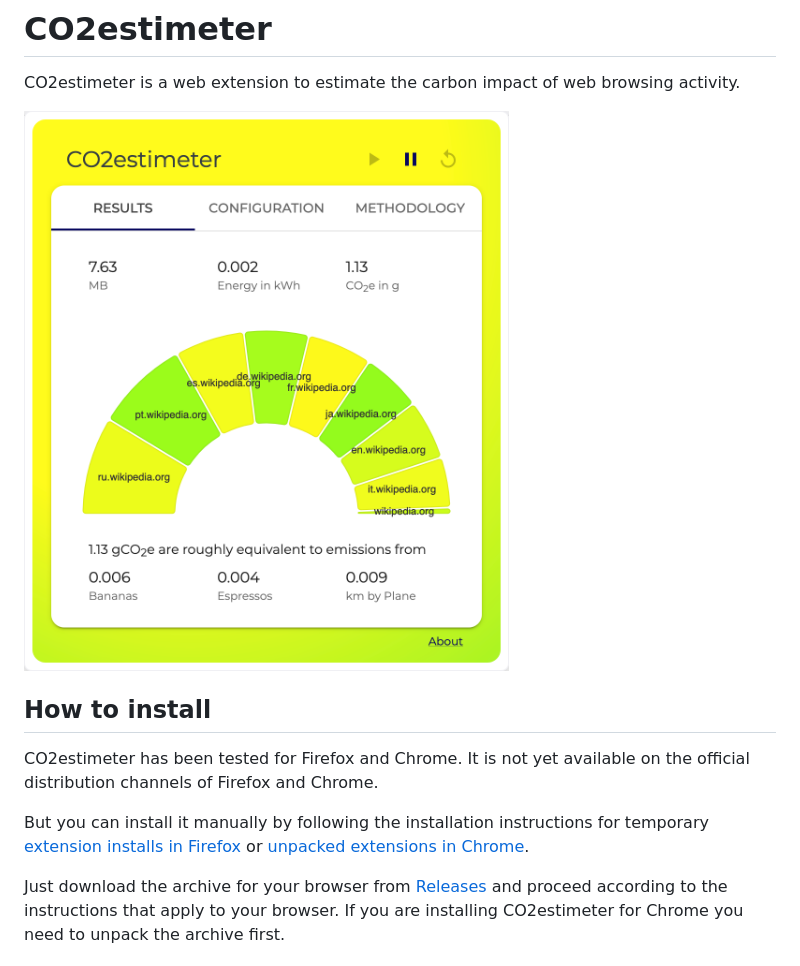
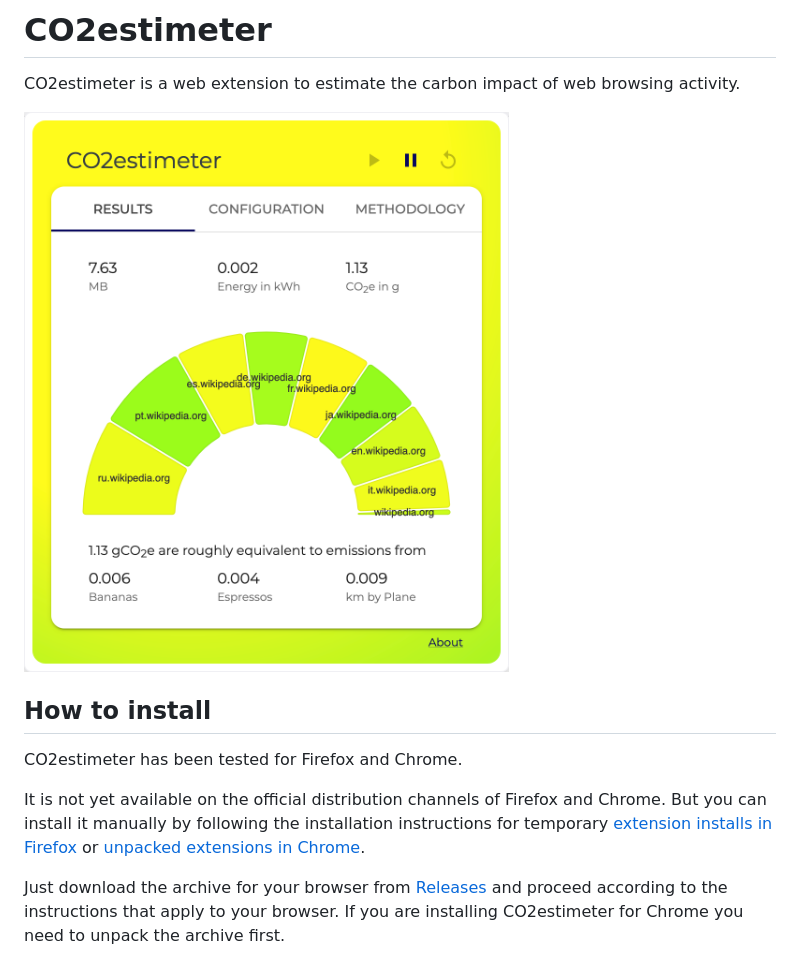
Before and after one commit to alexzurbonsen/co2estimeter, a Markdown page: README.md, the part around the change printed below. GitHub-like rendering.

Commit message:
readme corrections
Summary:

Test Plan:

```diff
--- a/README.md
+++ b/README.md
@@ -2,13 +2,13 @@
 
 CO2estimeter is a web extension to estimate the carbon impact of web browsing activity.
 
-<img src=assets/co2estimeter_demo_screenshot.png alt="CO2estimeter Demo" />
+<img src=assets/co2estimeter_demo_screenshot.png alt="CO2estimeter Demo" max-width="400px"/>
 
 ## How to install
 
-CO2estimeter has been tested for Firefox and Chrome. It is not yet available on the official distribution channels of Firefox and Chrome.
+CO2estimeter has been tested for Firefox and Chrome.
 
-But you can install it manually by following the installation instructions for temporary [extension installs in Firefox](https://extensionworkshop.com/documentation/develop/temporary-installation-in-firefox/) or [unpacked extensions in Chrome](https://developer.chrome.com/docs/extensions/get-started/tutorial/hello-world#load-unpacked).
+It is not yet available on the official distribution channels of Firefox and Chrome. But you can install it manually by following the installation instructions for temporary [extension installs in Firefox](https://extensionworkshop.com/documentation/develop/temporary-installation-in-firefox/) or [unpacked extensions in Chrome](https://developer.chrome.com/docs/extensions/get-started/tutorial/hello-world#load-unpacked).
 
 Just download the archive for your browser from [Releases](https://github.com/alexzurbonsen/co2estimeter/releases) and proceed according to the instructions that apply to your browser. If you are installing CO2estimeter for Chrome you need to unpack the archive first.
 
```
Also changed, not shown: other parts of README.md (+1 -1 lines).
